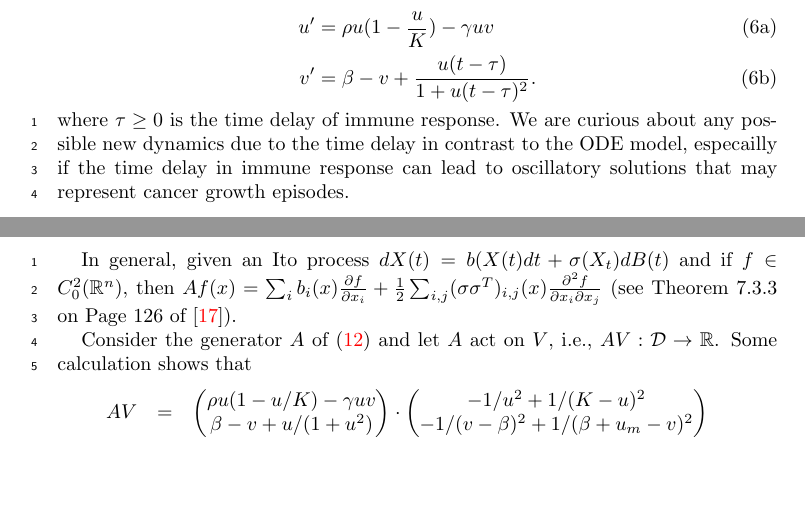
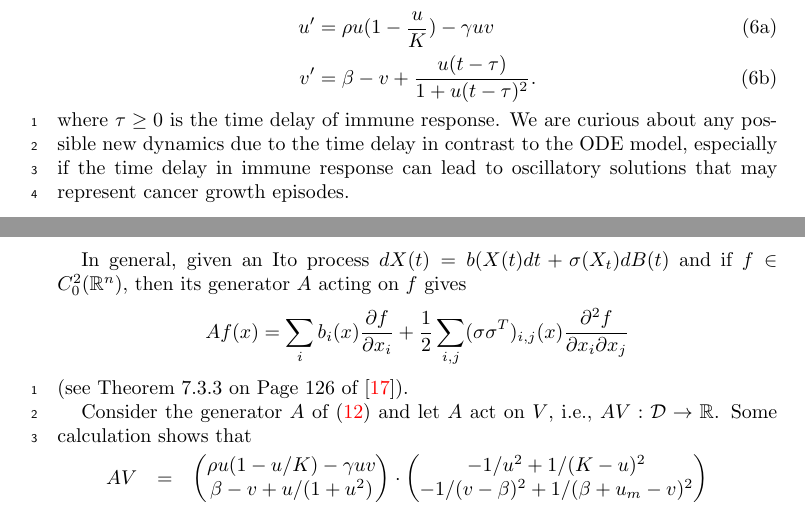
Before and after one commit to juhang62/tumor-immune, a LaTeX document (DDEs-TANTs AIMS.tex): two parts of pages 5 and 10 of 17, joined at a grey line, cut so that both start at the same text, the shorter picture padded with empty space. Compiled offline with pdfLaTeX.

Commit message:
fixed typos

```diff
--- a/DDEs-TANTs AIMS.tex
+++ b/DDEs-TANTs AIMS.tex
@@ -307,7 +307,7 @@ u' & =\rho u(1-\frac{u}{K})-\gamma uv\\
 v' & =\beta-v+\frac{u(t-\tau)}{1+u(t-\tau)^{2}}.
 \end{align}
 \end{subequations}
-where $\tau \ge 0$ is the time delay of immune response. We are curious about any possible new dynamics due to the time delay in contrast to the ODE model, especailly if the time delay in immune response can lead to oscillatory solutions that may represent cancer growth episodes.
+where $\tau \ge 0$ is the time delay of immune response. We are curious about any possible new dynamics due to the time delay in contrast to the ODE model, especially if the time delay in immune response can lead to oscillatory solutions that may represent cancer growth episodes.
 
 \subsection{Analysis}
 First we want to establish positivity and boundedness of the system (\ref{eq:main delay}) given appropriate initial values. For initial values, we assume $v(0) \ge 0$ and $u(\theta) = \phi(\theta)$ for $\theta \in [-\tau,0]$ where $\phi(\theta) \in C([-\tau,0]): \phi(\theta) \ge 0$ and $\phi(0)>0$.
@@ -526,7 +526,7 @@ used to generate the plots: $\rho=2.5,\text{\ensuremath{\beta=0.02,\gamma=5,K=10
  \end{equation}
  where we note it is nonnegative for $u,v\in\mathcal{D}$.
 
- In general, given an Ito process $dX(t)=b(X(t)dt+\sigma(X_t)dB(t)$ and if $f \in C_0^2(\mathbb{R}^n)$, then $Af(x) = \sum_i b_i(x) \frac{\partial f}{\partial x_i} + \frac{1}{2} \sum_{i,j} (\sigma \sigma^T)_{i,j}(x) \frac{\partial^2 f}{\partial x_i \partial x_j}$ (see Theorem 7.3.3 on Page 126 of \cite{OksendalSDEBook}).
+ In general, given an Ito process $dX(t)=b(X(t)dt+\sigma(X_t)dB(t)$ and if $f \in C_0^2(\mathbb{R}^n)$, then its generator $A$ acting on $f$ gives $$Af(x) = \sum_i b_i(x) \frac{\partial f}{\partial x_i} + \frac{1}{2} \sum_{i,j} (\sigma \sigma^T)_{i,j}(x) \frac{\partial^2 f}{\partial x_i \partial x_j}$$ (see Theorem 7.3.3 on Page 126 of \cite{OksendalSDEBook}).
 
  Consider the generator $A$ of (\ref{eq:sde}) and let $A$ act on $V$, i.e., $AV:\mathcal{D}\to\mathbb{R}$.
  Some calculation shows that
```
Also changed, not shown: DDEs-TANTs AIMS.tex (4 more changed lines).
